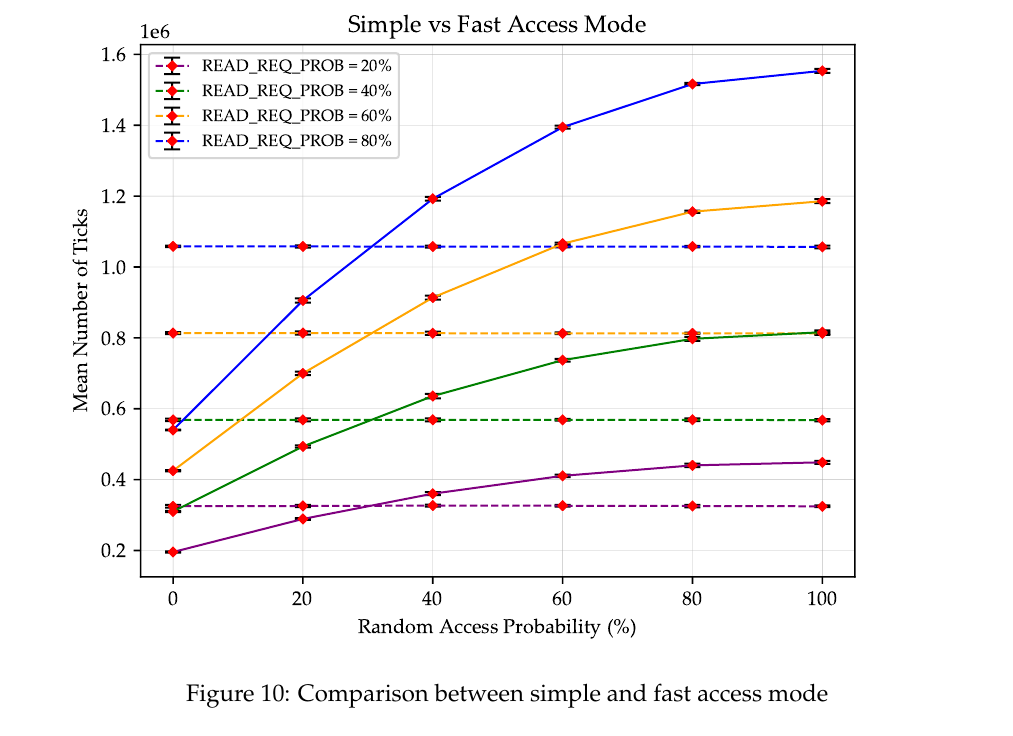
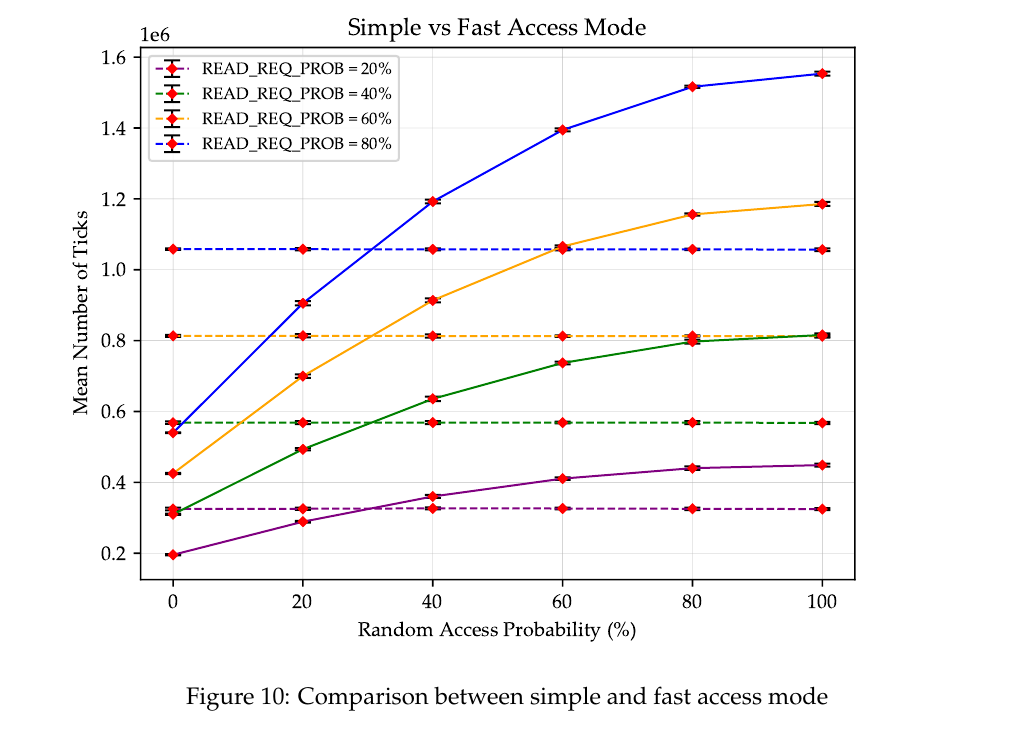
Before and after one commit to francescobarbarulo/CA19.32, a LaTeX document (doc/main.tex): part of page 11 of 12, cut so that both start at the same text. Compiled offline with pdfLaTeX.

Commit message:
[doc] graph figure estetic

```diff
--- a/doc/main.tex
+++ b/doc/main.tex
@@ -644,7 +644,7 @@ Simulation has been run with following values.
 
 Ten different tests have been done with different seeds for the pseudo random number generator, and average of results has been calculated, in order to limit possible biases.
 
-\begin{figure}[H]
+\begin{figure}
   \includegraphics{img/test-simple-vs-fast.pdf}
   \caption{Comparison between simple and fast access mode}
   \label{fig:test-simple-vs-fast}
```
